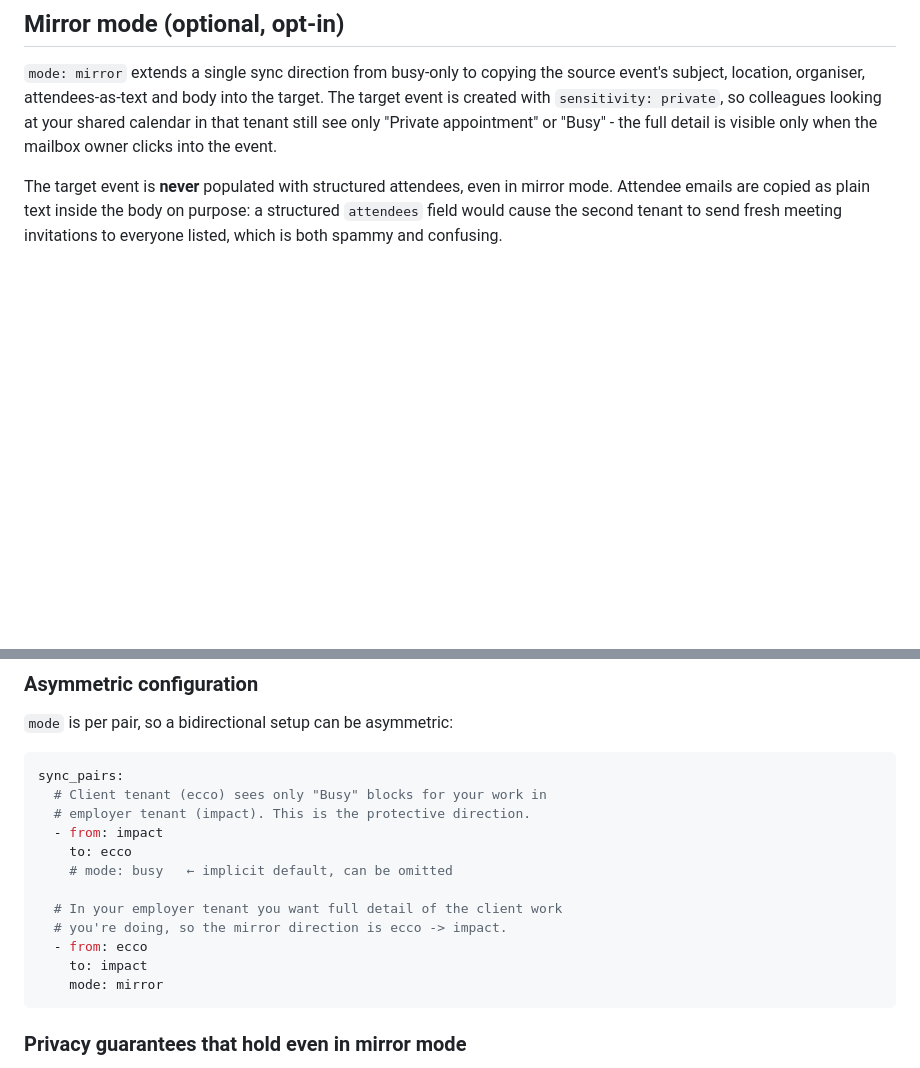
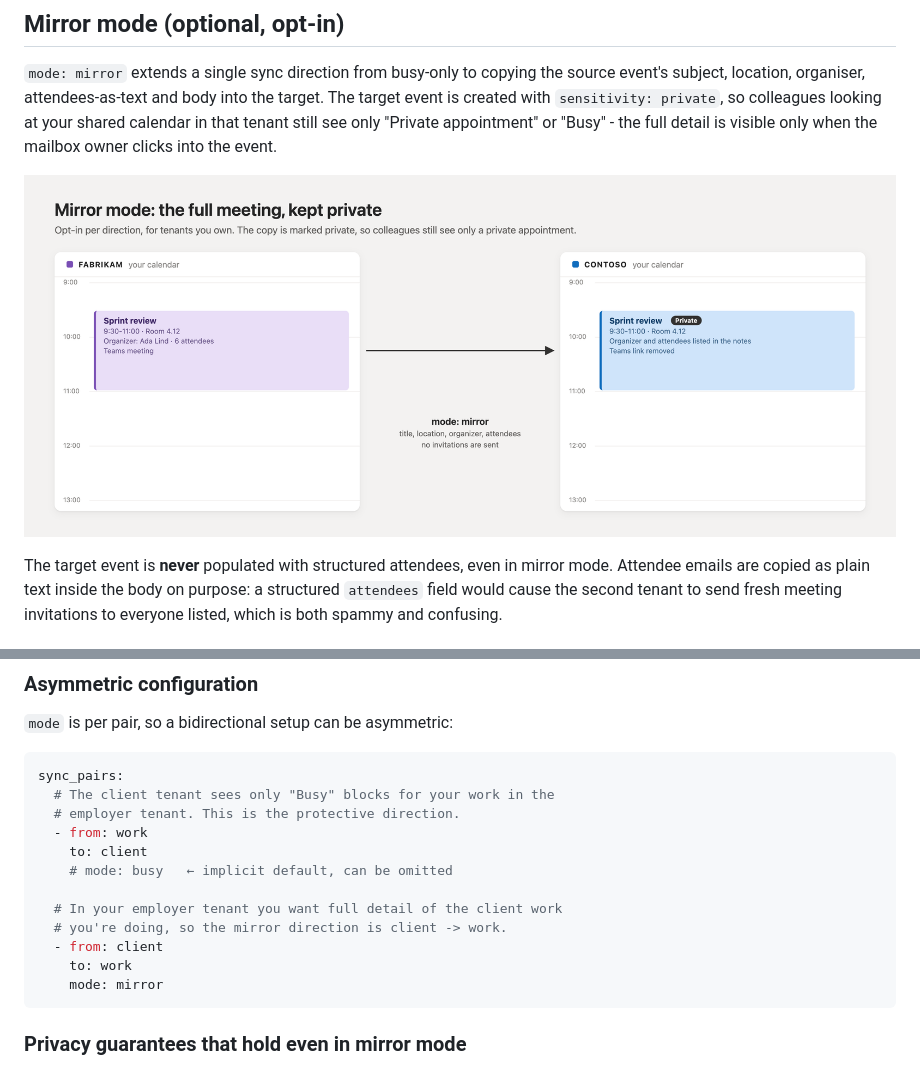
Before and after one commit to michalkechner-impact/outlook-busy-sync, a Markdown page: README.md, 2 parts joined by grey strips. GitHub-like rendering; pictures changed too: docs/images/sync-mirror.png (added); blank space fills up the shorter version.

````diff
--- a/README.md
+++ b/README.md
@@ -375,6 +379,8 @@ body into the target. The target event is created with
 that tenant still see only "Private appointment" or "Busy" - the full
 detail is visible only when the mailbox owner clicks into the event.
 
+![Mirror mode copies the meeting into the other tenant, marked Private, with the Teams link removed](docs/images/sync-mirror.png)
+
 The target event is **never** populated with structured attendees, even
 in mirror mode. Attendee emails are copied as plain text inside the body
 on purpose: a structured `attendees` field would cause the second tenant
@@ -409,16 +415,16 @@ spammy and confusing.
 
 ```yaml
 sync_pairs:
-  # Client tenant (ecco) sees only "Busy" blocks for your work in
-  # employer tenant (impact). This is the protective direction.
-  - from: impact
-    to: ecco
+  # The client tenant sees only "Busy" blocks for your work in the
+  # employer tenant. This is the protective direction.
+  - from: work
+    to: client
     # mode: busy   ← implicit default, can be omitted
 
   # In your employer tenant you want full detail of the client work
-  # you're doing, so the mirror direction is ecco -> impact.
-  - from: ecco
-    to: impact
+  # you're doing, so the mirror direction is client -> work.
+  - from: client
+    to: work
     mode: mirror
 ```
 
````
Also changed, not shown: other parts of README.md (+5 -1 lines), CHANGELOG.md (+10 -0 lines), docs/images/screenshot-calendar.png (deleted), docs/images/sync-both-ways.png (added), docs/images/sync-changes.png (added), docs/images/sync-skipped.png (added), 2 other files.
